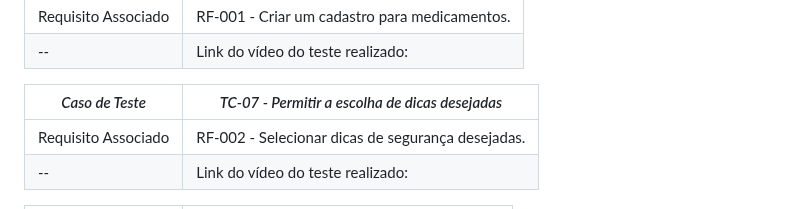
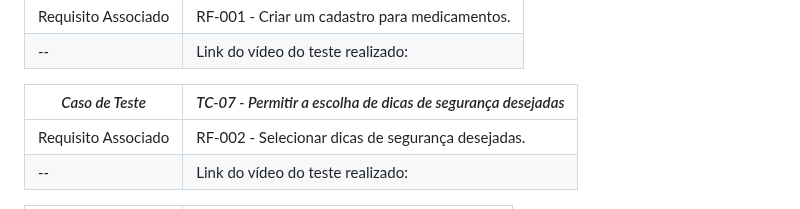
Before and after one commit to ICEI-PUC-Minas-PMV-SI/pmv-si-2024-1-pe1-t5-60tech, a Markdown page: docs/tests.md, the part around the change. Drawn GitHub-style.

```diff
--- a/docs/tests.md
+++ b/docs/tests.md
@@ -89,7 +89,7 @@
 |Requisito Associado | RF-001 - Criar um cadastro para medicamentos.|
 --|Link do vídeo do teste realizado: | https://encurtador.com.br/bABNU |
 
-|*Caso de Teste* |*TC-07 - Permitir a escolha de dicas desejadas*|
+|*Caso de Teste* |*TC-07 - Permitir a escolha de dicas de segurança desejadas*|
 |---|---|
 |Requisito Associado | RF-002 - Selecionar dicas de segurança desejadas.|
 --|Link do vídeo do teste realizado: | https://encurtador.com.br/swOZ4 |
```
